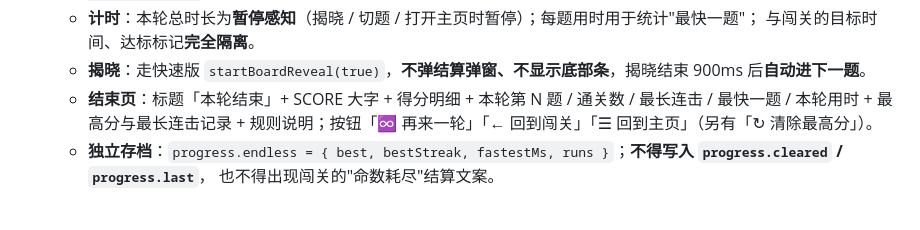
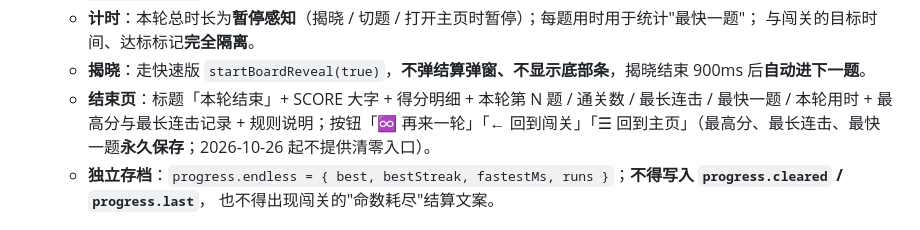
Before and after one commit to ran070602/asterweave, a Markdown page: docs/SPEC.md, the part around the change. Rendered like a GitHub page.

```diff
--- a/docs/SPEC.md
+++ b/docs/SPEC.md
@@ -177,7 +177,7 @@
       与闯关的目标时间、达标标记**完全隔离**。
     - **揭晓**：走快速版 `startBoardReveal(true)`，**不弹结算弹窗、不显示底部条**，揭晓结束 900ms 后**自动进下一题**。
     - **结束页**：标题「本轮结束」+ SCORE 大字 + 得分明细 + 本轮第 N 题 / 通关数 / 最长连击 / 最快一题 / 本轮用时 +
-      最高分与最长连击记录 + 规则说明；按钮「♾ 再来一轮」「← 回到闯关」「☰ 回到主页」（另有「↻ 清除最高分」）。
+      最高分与最长连击记录 + 规则说明；按钮「♾ 再来一轮」「← 回到闯关」「☰ 回到主页」（最高分、最长连击、最快一题**永久保存**；2026-10-26 起不提供清零入口）。
     - **独立存档**：`progress.endless = { best, bestStreak, fastestMs, runs }`；**不得写入 `progress.cleared` / `progress.last`**，
       也不得出现闯关的"命数耗尽"结算文案。
 
```
Also changed, not shown: docs/HANDOFF-项目状态.md (+3 -3 lines).
